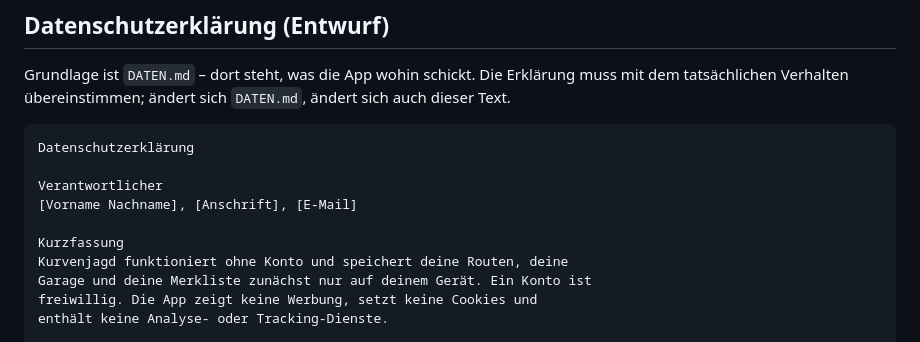
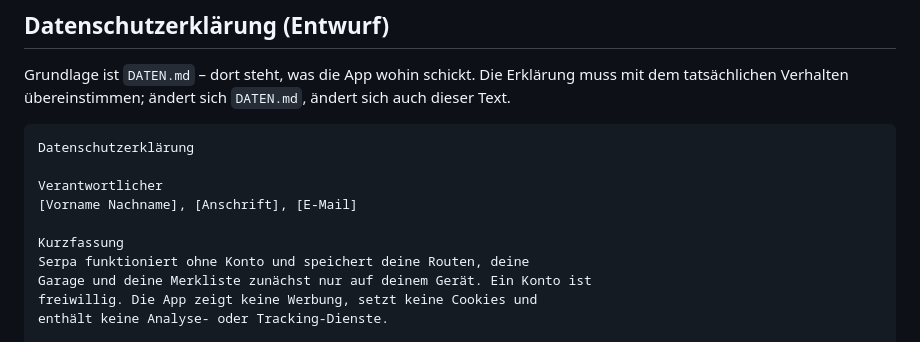
Before and after one commit to friedrichsternberg-web/kurvenjagd, a Markdown page: RECHTLICHES-ENTWURF.md, the part around the change. Rendered like a GitHub page.

```diff
--- a/RECHTLICHES-ENTWURF.md
+++ b/RECHTLICHES-ENTWURF.md
@@ -65,7 +65,7 @@ Verantwortlicher
 [Vorname Nachname], [Anschrift], [E-Mail]
 
 Kurzfassung
-Kurvenjagd funktioniert ohne Konto und speichert deine Routen, deine
+Serpa funktioniert ohne Konto und speichert deine Routen, deine
 Garage und deine Merkliste zunächst nur auf deinem Gerät. Ein Konto ist
 freiwillig. Die App zeigt keine Werbung, setzt keine Cookies und
 enthält keine Analyse- oder Tracking-Dienste.
```
Also changed, not shown: AUFGABEN.md (+2 -2 lines).
